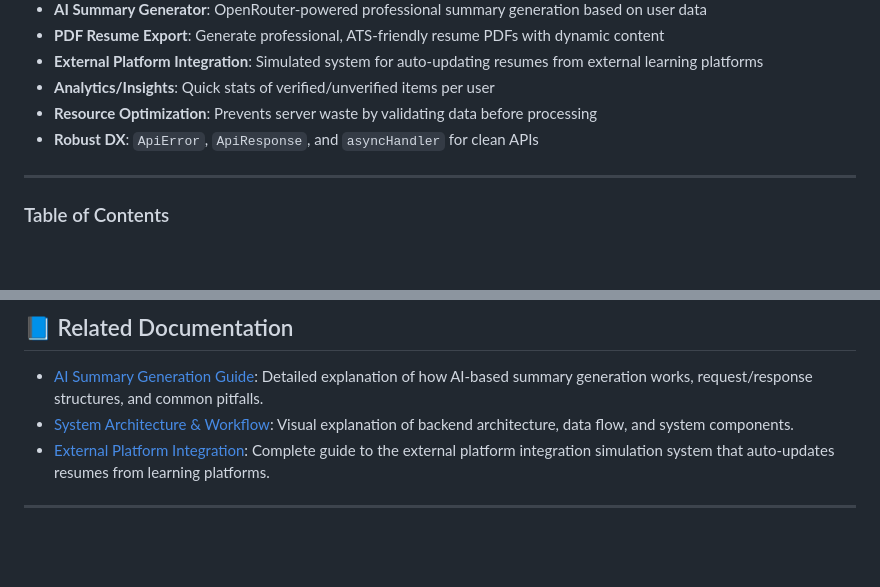
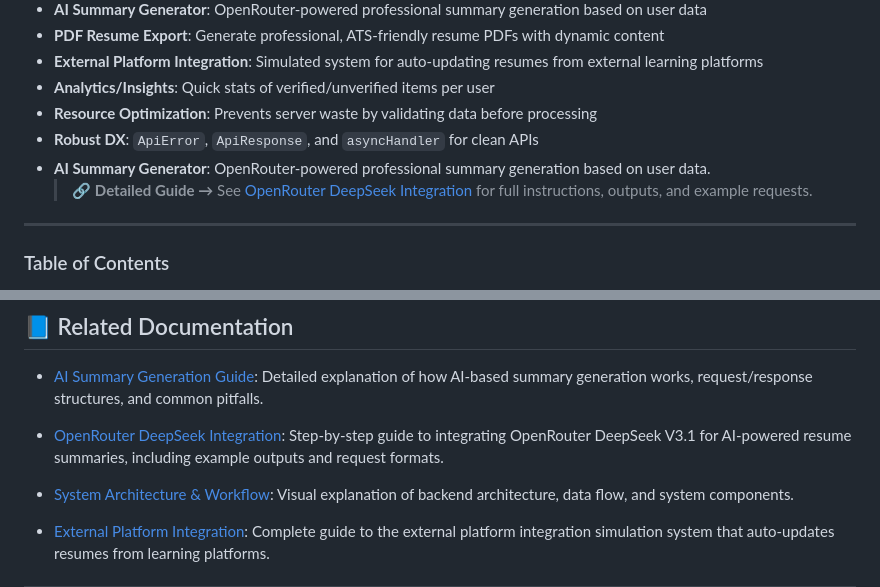
Before and after one commit to AsjadJDawre/ResumeSystem, a Markdown page: README.md, 2 parts joined by grey strips. Rendered like a GitHub page; blank space fills up the shorter version.

Commit message:
docs : updated file to include linke to necessary docs

```diff
--- a/README.md
+++ b/README.md
@@ -15,6 +15,8 @@ Build modern resumes programmatically. This backend provides secure authenticati
 - **Analytics/Insights**: Quick stats of verified/unverified items per user
 - **Resource Optimization**: Prevents server waste by validating data before processing
 - **Robust DX**: `ApiError`, `ApiResponse`, and `asyncHandler` for clean APIs
+- **AI Summary Generator**: OpenRouter-powered professional summary generation based on user data.
+  > 🔗 **Detailed Guide →** See [OpenRouter DeepSeek Integration](./docs/openrouter-integration.md) for full instructions, outputs, and example requests.
 
 ---
 
@@ -43,6 +45,8 @@ Build modern resumes programmatically. This backend provides secure authenticati
 
 ## 📘 Related Documentation
 - [AI Summary Generation Guide](./docs/ai-summary-generator.md): Detailed explanation of how AI-based summary generation works, request/response structures, and common pitfalls.
+- [OpenRouter DeepSeek Integration](./docs/openrouter-integration.md): Step-by-step guide to integrating OpenRouter DeepSeek V3.1 for AI-powered resume summaries, including example outputs and request formats.
+
 - [System Architecture & Workflow](./docs/system-architecture.md): Visual explanation of backend architecture, data flow, and system components.
 - [External Platform Integration](./docs/external-platform-integration.md): Complete guide to the external platform integration simulation system that auto-updates resumes from learning platforms.
 
```
